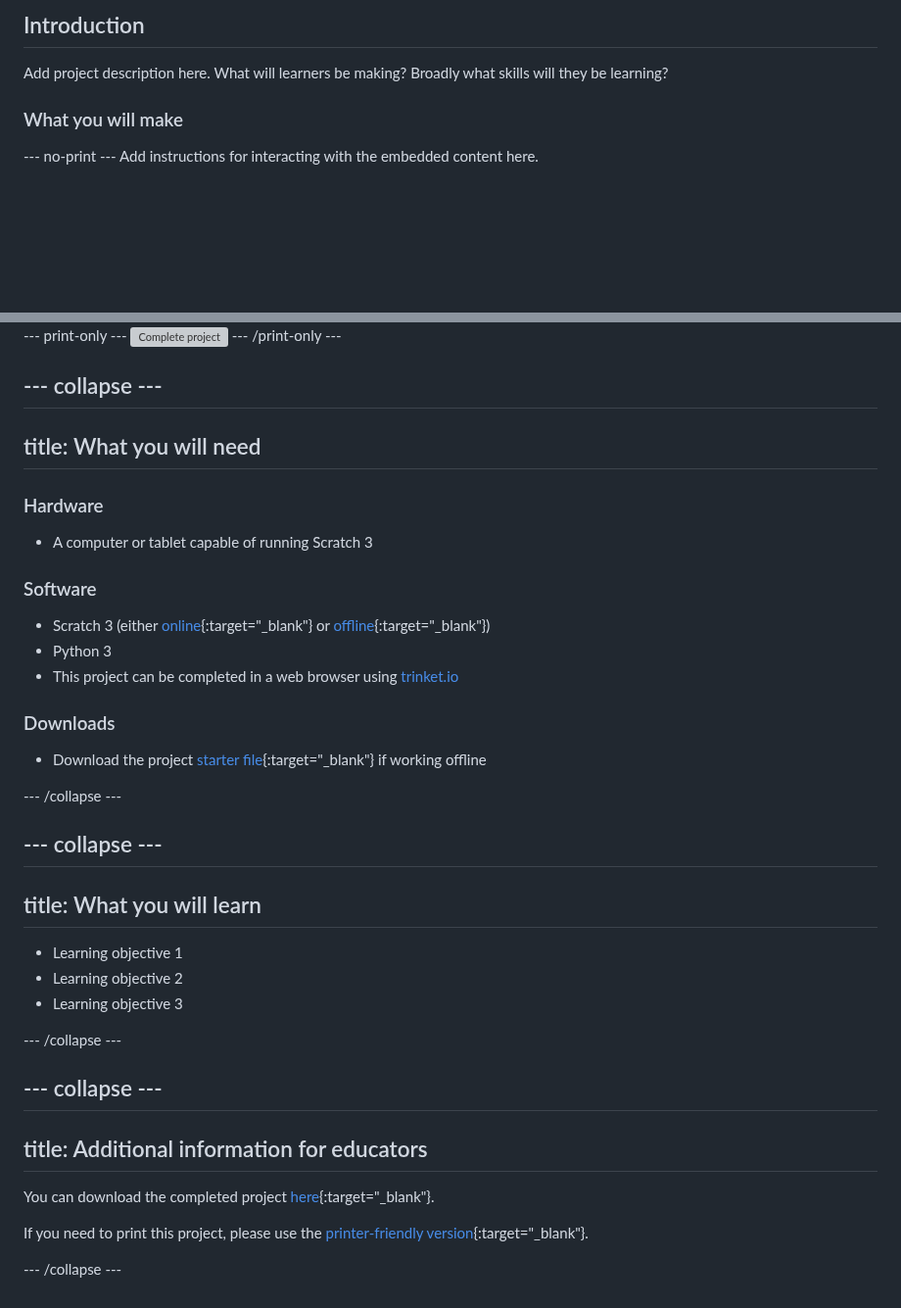
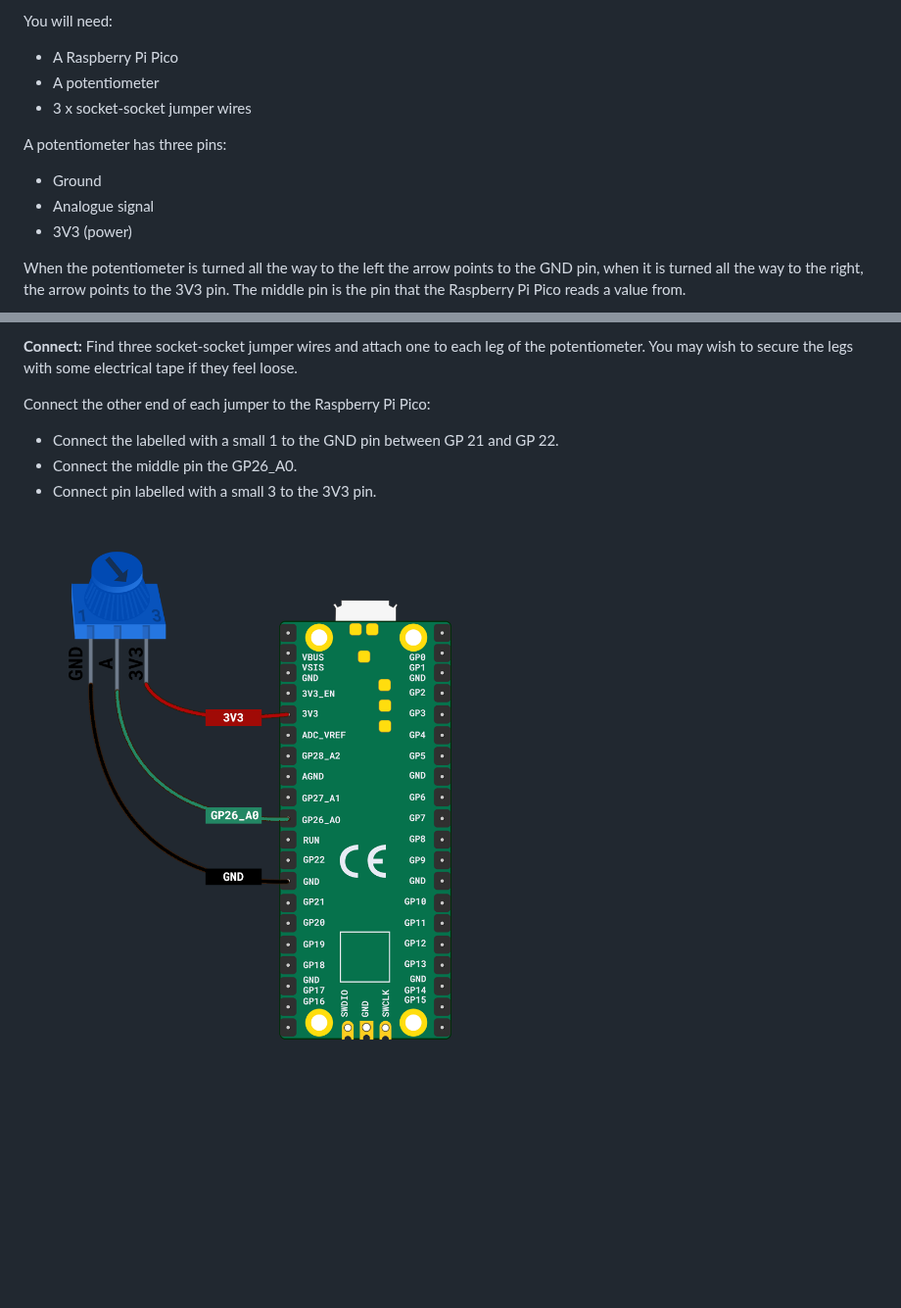
Before and after one commit to raspberrypilearning/potentiometer-wiring, a Markdown page: en/step_1.md, 2 parts joined by grey strips. Shown at 98% size. GitHub-like rendering; pictures changed too: en/images/pot-diagram.png (added); blank space fills up the shorter version; grey boxes are pictures that could not be loaded.

Commit message:
wrote ingredient

```diff
--- a/en/step_1.md
+++ b/en/step_1.md
@@ -1,9 +1,13 @@
-## Introduction
+You will need:
 
-Add project description here. What will learners be making? Broadly what skills will they be learning?
++ A Raspberry Pi Pico
++ A potentiometer
++ 3 x socket-socket jumper wires
 
-### What you will make
+A potentiometer has three pins:
+- Ground
+- Analogue signal
+- 3V3 (power)
 
---- no-print ---
-Add instructions for interacting with the embedded content here.
+When the potentiometer is turned all the way to the left the arrow points to the GND pin, when it is turned all the way to the right, the arrow points to the 3V3 pin. The middle pin is the pin that the Raspberry Pi Pico reads a value from.
 
@@ -14,46 +15,10 @@ Add instructions for interacting with the embedded content here.
 
---- print-only ---
-![Complete project](images/showcase_static.png)
---- /print-only ---
+**Connect:** Find three socket-socket jumper wires and attach one to each leg of the potentiometer. You may wish to secure the legs with some electrical tape if they feel loose.
 
---- collapse ---
----
-title: What you will need
----
-### Hardware
+Connect the other end of each jumper to the Raspberry Pi Pico:
 
-+ A computer or tablet capable of running Scratch 3
++ Connect the labelled with a small 1 to the GND pin between GP 21 and GP 22.
++ Connect the middle pin the GP26_A0.
++ Connect pin labelled with a small 3 to the 3V3 pin.
 
-### Software
-
-+ Scratch 3 (either [online](https://scratch.mit.edu/){:target="_blank"} or [offline](https://scratch.mit.edu/download){:target="_blank"})
-+ Python 3
-+ This project can be completed in a web browser using [trinket.io](https://trinket.io/)
-
-### Downloads
-
-+ Download the project [starter file](http://rpf.io/p/en/projectName-go){:target="_blank"} if working offline
-
---- /collapse ---
-
---- collapse ---
----
-title: What you will learn
----
-
-+ Learning objective 1
-+ Learning objective 2
-+ Learning objective 3
-
---- /collapse ---
-
---- collapse ---
----
-title: Additional information for educators
----
-
-You can download the completed project [here](http://rpf.io/p/en/projectName-get){:target="_blank"}.
-
-If you need to print this project, please use the [printer-friendly version](https://projects.raspberrypi.org/en/projects/projectName/print){:target="_blank"}.
-
---- /collapse ---
+![A potentiometer wired to a Raspberry Pi Pico.](images/pot-diagram.png)
```
Also changed, not shown: other parts of en/step_1.md (+1 -4 lines), en/step_2.md (deleted, +0 -23 lines), en/step_3.md (deleted, +0 -7 lines), en/images/potentiometer-illustration.png (added).
